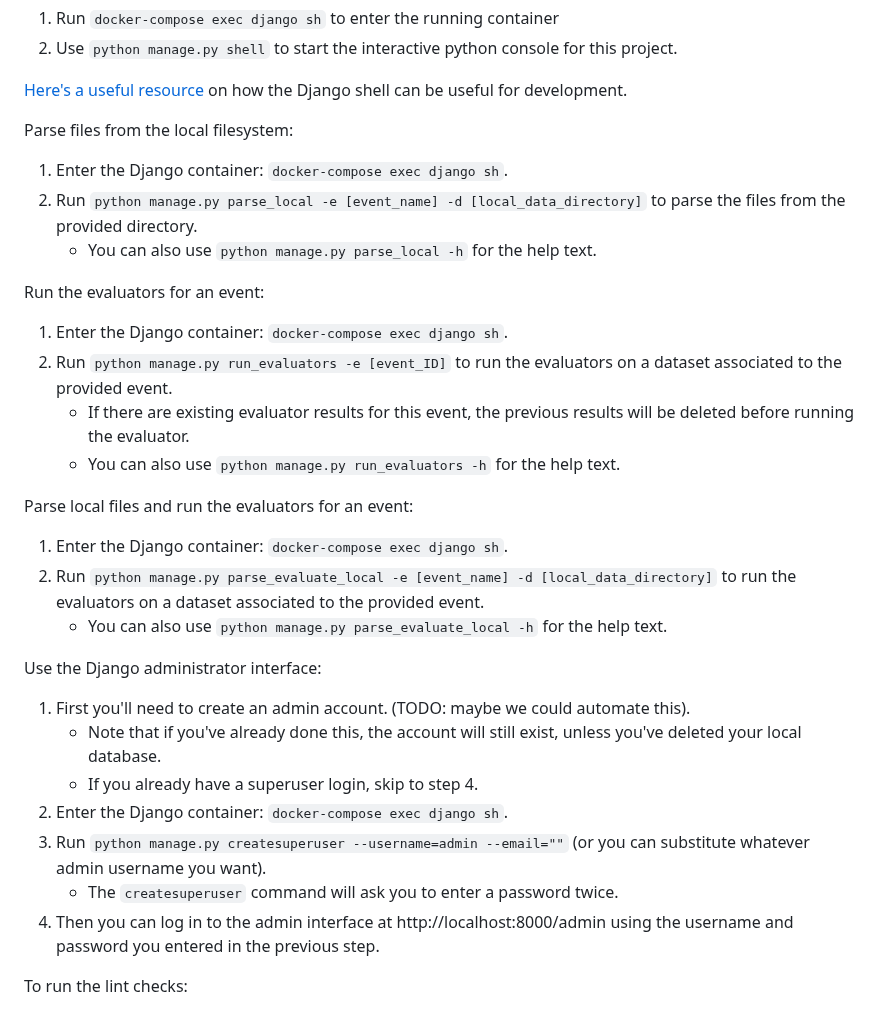
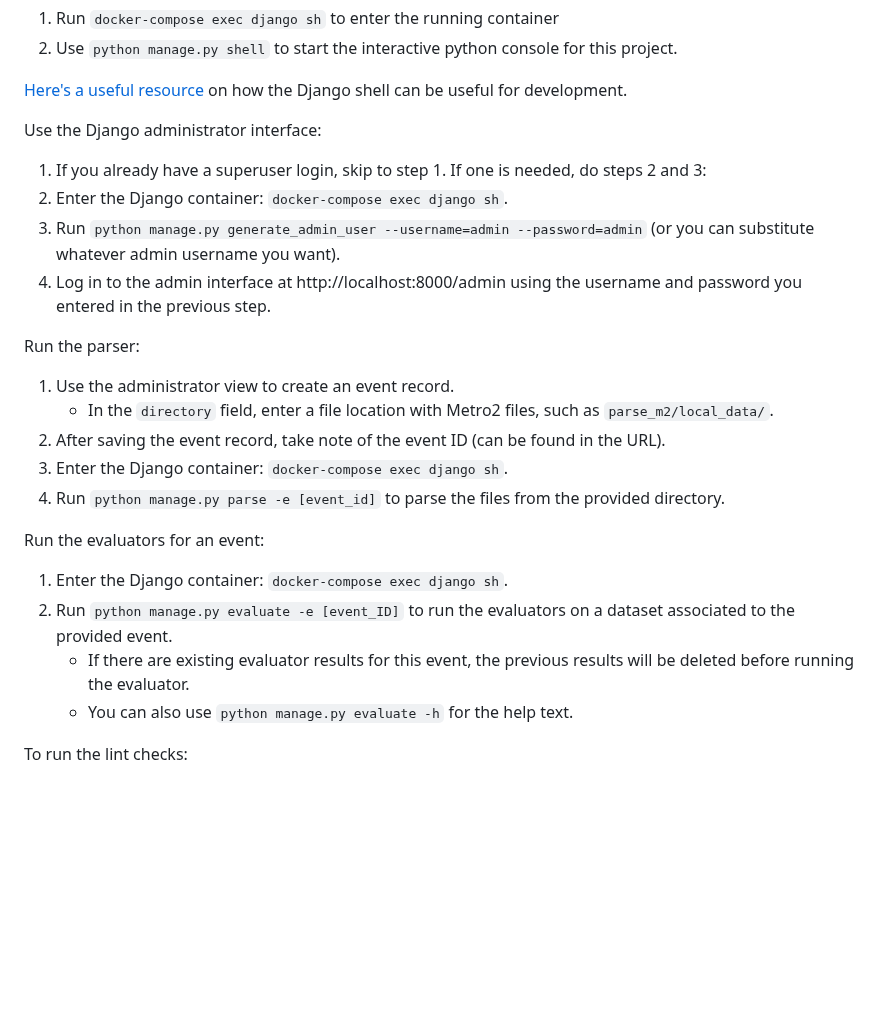
Before and after one commit to cfpb/Metro2, a Markdown page: django/README.md, the part around the change. GitHub-like rendering; blank space fills up the shorter version.

Commit message:
Update README for all commands

```diff
--- a/django/README.md
+++ b/django/README.md
@@ -40,30 +40,25 @@ Use the Django shell to interact with the codebase:
 
 [Here's a useful resource](https://studygyaan.com/django/django-shell-tutorial-explore-your-django-project) on how the Django shell can be useful for development.
 
-Parse files from the local filesystem:
-1. Enter the Django container: `docker-compose exec django sh`.
-2. Run `python manage.py parse_local -e [event_name] -d [local_data_directory]` to parse the files from the provided directory.
-    - You can also use `python manage.py parse_local -h` for the help text.
+Use the Django administrator interface:
+1. If you already have a superuser login, skip to step 1. If one is needed, do steps 2 and 3:
+2. Enter the Django container: `docker-compose exec django sh`.
+3. Run `python manage.py generate_admin_user --username=admin --password=admin` (or you can substitute whatever admin username you want).
+4. Log in to the admin interface at http://localhost:8000/admin using the username and password you entered in the previous step.
+
+Run the parser:
+1. Use the administrator view to create an event record.
+    - In the `directory` field, enter a file location with Metro2 files, such as `parse_m2/local_data/`.
+2. After saving the event record, take note of the event ID (can be found in the URL).
+3. Enter the Django container: `docker-compose exec django sh`.
+4. Run `python manage.py parse -e [event_id]` to parse the files from the provided directory.
 
 Run the evaluators for an event:
 1. Enter the Django container: `docker-compose exec django sh`.
-2. Run `python manage.py run_evaluators -e [event_ID]` to run the evaluators on a dataset associated to the provided event.
+2. Run `python manage.py evaluate -e [event_ID]` to run the evaluators on a dataset associated to the provided event.
     - If there are existing evaluator results for this event, the previous results will be deleted before running the evaluator.
-    - You can also use `python manage.py run_evaluators -h` for the help text.
+    - You can also use `python manage.py evaluate -h` for the help text.
 
-Parse local files and run the evaluators for an event:
-1. Enter the Django container: `docker-compose exec django sh`.
-2. Run `python manage.py parse_evaluate_local -e [event_name] -d [local_data_directory]` to run the evaluators on a dataset associated to the provided event.
-    - You can also use `python manage.py parse_evaluate_local -h` for the help text.
-
-Use the Django administrator interface:
-1. First you'll need to create an admin account. (TODO: maybe we could automate this).
-    - Note that if you've already done this, the account will still exist, unless you've deleted your local database.
-    - If you already have a superuser login, skip to step 4.
-2. Enter the Django container: `docker-compose exec django sh`.
-3. Run `python manage.py createsuperuser --username=admin --email=""` (or you can substitute whatever admin username you want).
-    - The `createsuperuser` command will ask you to enter a password twice.
-4. Then you can log in to the admin interface at http://localhost:8000/admin using the username and password you entered in the previous step.
 
 To run the lint checks:
 1. Enter the Django container: `docker-compose exec django sh`.
```
